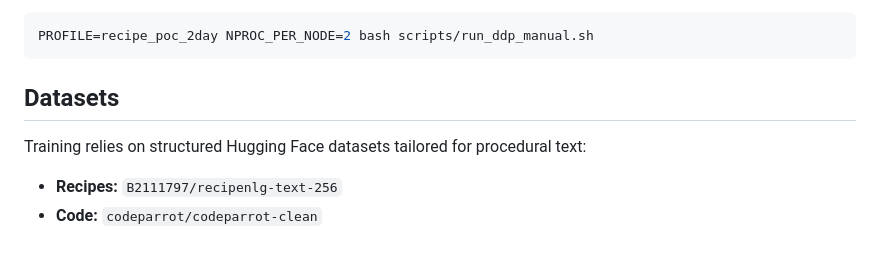
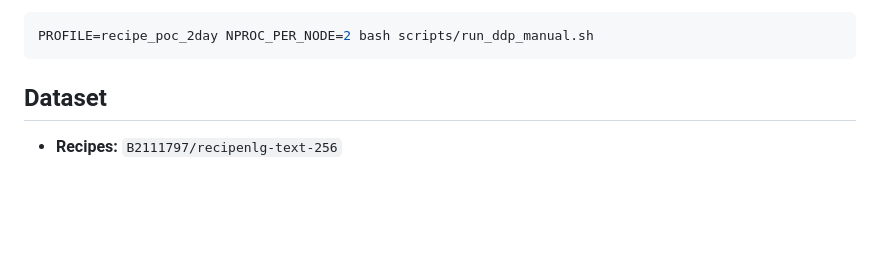
Before and after one commit to Haadesx/Diffusion-Model, a Markdown page: README.md, the part around the change. GitHub-like rendering; blank space fills up the shorter version.

Commit message:
updating the codebase

````diff
--- a/README.md
+++ b/README.md
@@ -185,9 +185,6 @@ PROFILE=recipe_poc_2day sbatch scripts/submit_ilab_ddp.slurm
 PROFILE=recipe_poc_2day NPROC_PER_NODE=2 bash scripts/run_ddp_manual.sh
 ```
 
-## Datasets
-
-Training relies on structured Hugging Face datasets tailored for procedural text:
+## Dataset
 
 - **Recipes:** `B2111797/recipenlg-text-256`
-- **Code:** `codeparrot/codeparrot-clean`
````
